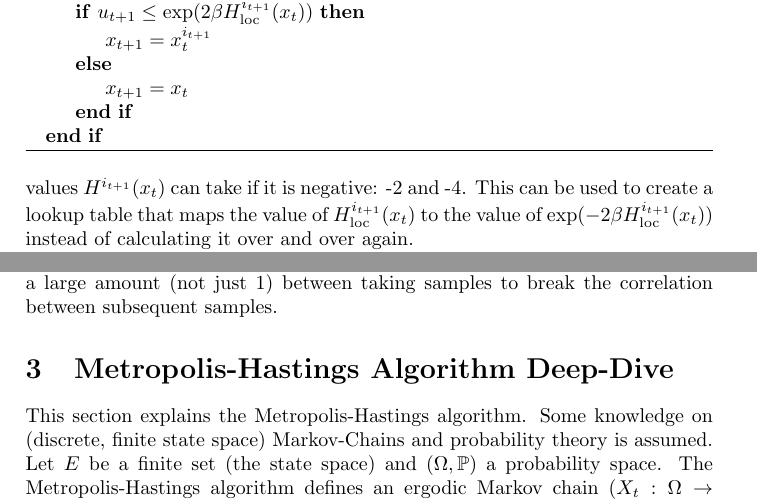
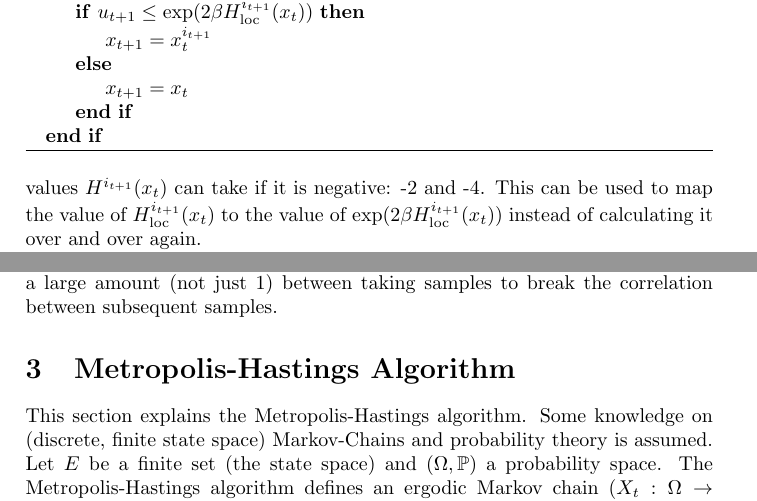
Before and after one commit to jd11111/ising, a LaTeX document (doc/ising_doc.tex): two parts of pages 3 and 4 of 5, joined at a grey line, cut so that both start at the same text. Compiled offline with pdfLaTeX.

Commit message:
modified:   doc/ising_doc.pdf 	modified:   doc/ising_doc.tex

```diff
--- a/doc/ising_doc.tex
+++ b/doc/ising_doc.tex
@@ -148,8 +148,8 @@ This optimisation leads to algorithm \ref{alg:cap2}.
 \end{algorithmic}
 \end{algorithm}
 Furthermore there are only two values $H^{i_{t+1}}(x_t) $ can take if it is negative: -2 and -4.
-This can be used to create a lookup table that maps the value of $H_{\mathrm{loc}}^{i_{t+1}}(x_t)$
-to the value of $\exp ( - 2 \beta  H_{\mathrm{loc}}^{i_{t+1}}(x_t))$ instead of calculating it
+This can be used to map the value of $H_{\mathrm{loc}}^{i_{t+1}}(x_t)$
+to the value of $\exp (2 \beta  H_{\mathrm{loc}}^{i_{t+1}}(x_t))$ instead of calculating it
 over and over again.
 
 The code implements algorithm \ref{alg:cap2} with the additional optimization mentioned after it.
@@ -179,7 +179,7 @@ as described in the preceding section.
 In the code the state is also advanced by a large amount (not just 1)
 between taking samples to break the correlation between subsequent samples.
 
-\section{Metropolis-Hastings Algorithm Deep-Dive}
+\section{Metropolis-Hastings Algorithm}
 \label{sec:3}
 
 This section explains the Metropolis-Hastings algorithm.
```
Also changed, not shown: doc/ising_doc.pdf.
